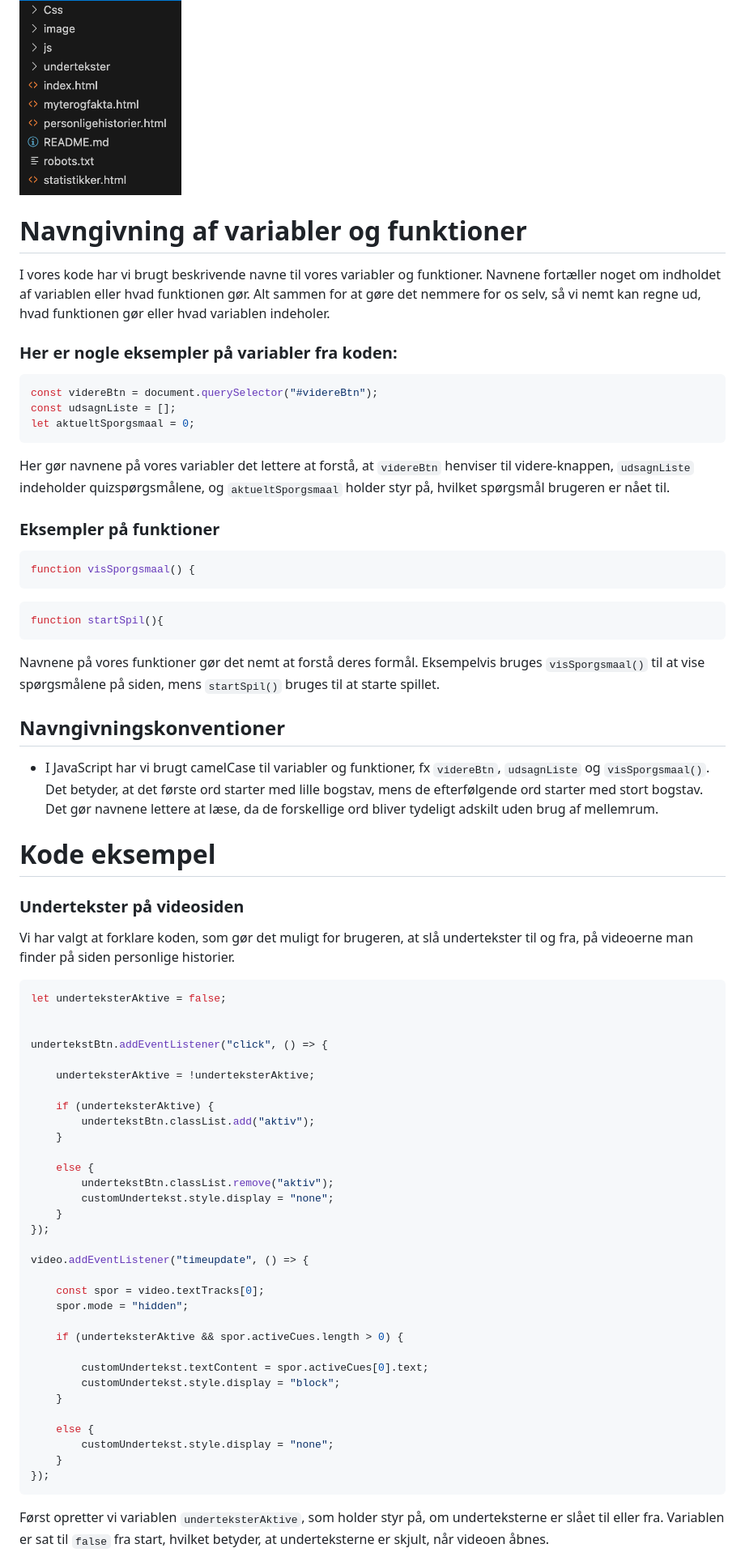
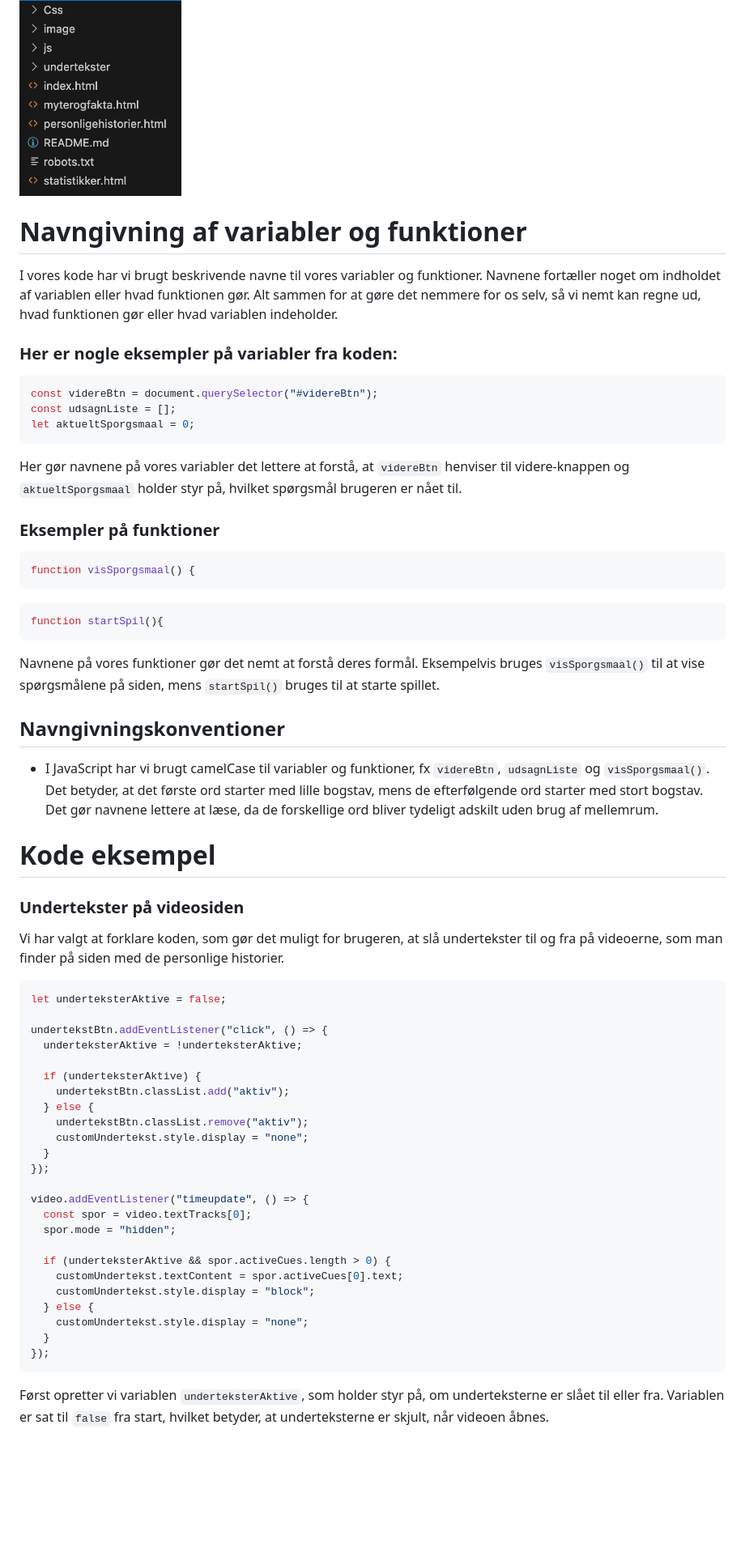
Before and after one commit to Mathildekramer2002/heltnormal, a Markdown page: README.md, the part around one of its changes. Shown at 81% size. Drawn GitHub-style; blank space fills up the shorter version.

````diff
--- a/README.md
+++ b/README.md
@@ -106,12 +110,12 @@ samt en mappe med underteksterne til vores videoer:
 
 <img src="./image/mappestruktur.png" width="200">
 
+# Navngivning af variabler og funktioner
 
-# Navngivning af variabler og funktioner
 I vores kode har vi brugt beskrivende navne til vores variabler og funktioner.
 Navnene fortæller noget om indholdet af variablen eller hvad funktionen gør.
 Alt sammen for at gøre det nemmere for os selv, så vi nemt kan regne ud,
-hvad funktionen gør eller hvad variablen indeholer.
+hvad funktionen gør eller hvad variablen indeholder.
 
 ### Her er nogle eksempler på variabler fra koden:
 
@@ -121,8 +125,7 @@ const udsagnListe = [];
 let aktueltSporgsmaal = 0;
 ```
 
-Her gør navnene på vores variabler det lettere at forstå, at `videreBtn` henviser
-til videre-knappen, `udsagnListe` indeholder quizspørgsmålene, og `aktueltSporgsmaal` holder styr på,
+Her gør navnene på vores variabler det lettere at forstå, at `videreBtn` henviser til videre-knappen og `aktueltSporgsmaal` holder styr på,
 hvilket spørgsmål brugeren er nået til.
 
 ### Eksempler på funktioner
@@ -139,56 +142,45 @@ Navnene på vores funktioner gør det nemt at forstå deres formål.
 Eksempelvis bruges `visSporgsmaal()` til at vise spørgsmålene på siden,
 mens `startSpil()` bruges til at starte spillet.
 
-
 ## Navngivningskonventioner
 
 - I JavaScript har vi brugt camelCase til variabler og funktioner,
-fx `videreBtn`, `udsagnListe` og `visSporgsmaal()`. Det betyder, at det første ord
-starter med lille bogstav, mens de efterfølgende ord starter med stort bogstav.
-Det gør navnene lettere at læse, da de forskellige ord bliver tydeligt adskilt uden brug af mellemrum.
+  fx `videreBtn`, `udsagnListe` og `visSporgsmaal()`. Det betyder, at det første ord starter med lille bogstav, mens de efterfølgende ord starter med stort bogstav. Det gør navnene lettere at læse, da de forskellige ord bliver tydeligt adskilt uden brug af mellemrum.
 
 # Kode eksempel
+
 ### Undertekster på videosiden
 
 Vi har valgt at forklare koden, som gør det muligt for brugeren,
-at slå undertekster til og fra, på videoerne man finder på siden personlige historier.
+at slå undertekster til og fra på videoerne, som man finder på siden med de personlige historier.
 
 ```javascript
 let underteksterAktive = false;
 
+undertekstBtn.addEventListener("click", () => {
+  underteksterAktive = !underteksterAktive;
 
-undertekstBtn.addEventListener("click", () => {
-
-    underteksterAktive = !underteksterAktive;
-
-    if (underteksterAktive) {
-        undertekstBtn.classList.add("aktiv");
-    }
-
-    else {
-        undertekstBtn.classList.remove("aktiv");
-        customUndertekst.style.display = "none";
-    }
+  if (underteksterAktive) {
+    undertekstBtn.classList.add("aktiv");
+  } else {
+    undertekstBtn.classList.remove("aktiv");
+    customUndertekst.style.display = "none";
+  }
 });
 
 video.addEventListener("timeupdate", () => {
+  const spor = video.textTracks[0];
+  spor.mode = "hidden";
 
-    const spor = video.textTracks[0];
-    spor.mode = "hidden";
-
-    if (underteksterAktive && spor.activeCues.length > 0) {
-
-        customUndertekst.textContent = spor.activeCues[0].text;
-        customUndertekst.style.display = "block";
-    }
-
-    else {
-        customUndertekst.style.display = "none";
-    }
+  if (underteksterAktive && spor.activeCues.length > 0) {
+    customUndertekst.textContent = spor.activeCues[0].text;
+    customUndertekst.style.display = "block";
+  } else {
+    customUndertekst.style.display = "none";
+  }
 });
 ```
 
 Først opretter vi variablen `underteksterAktive`, som holder styr på,
-om underteksterne er slået til eller fra. Variablen er sat til `false` fra start,
-hvilket betyder, at underteksterne er skjult, når videoen åbnes.
+om underteksterne er slået til eller fra. Variablen er sat til `false` fra start, hvilket betyder, at underteksterne er skjult, når videoen åbnes.
 
````
Also changed, not shown: other parts of README.md (+114 -124 lines).
